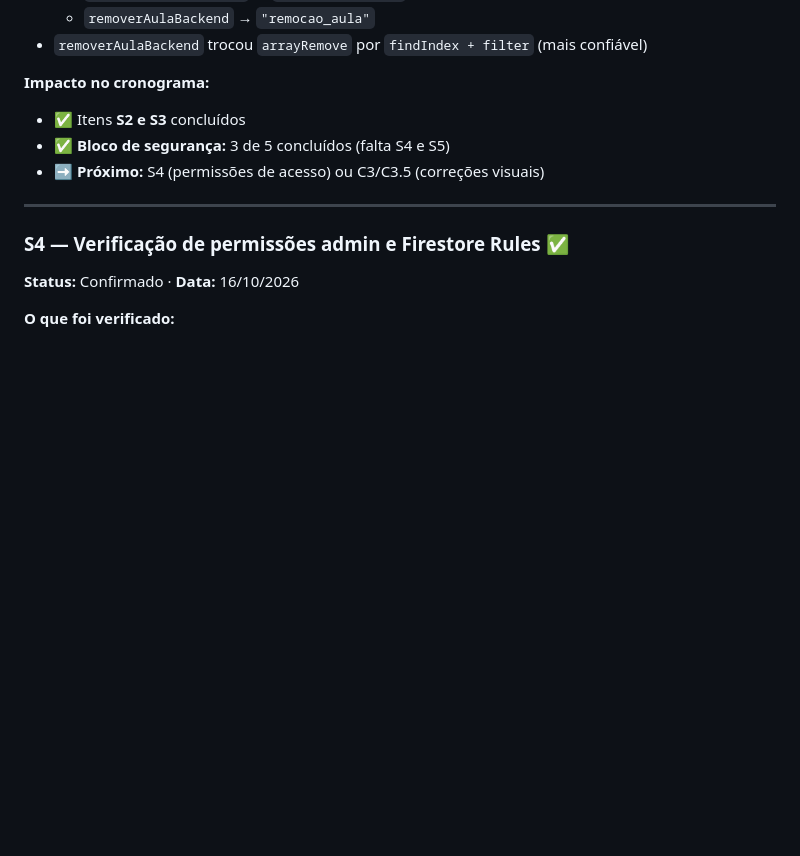
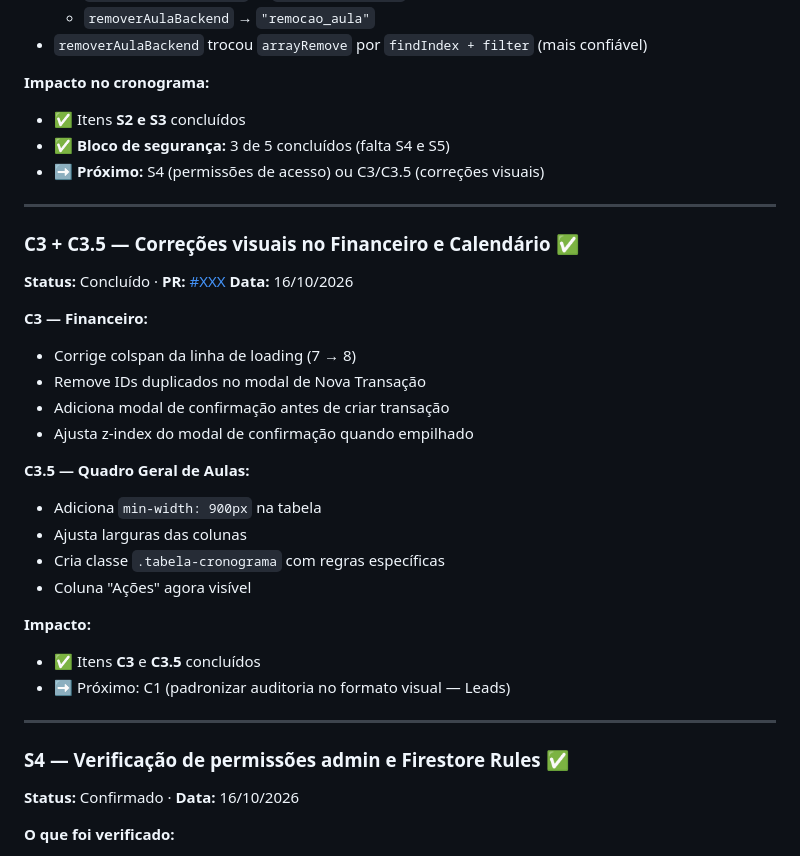
Before and after one commit to devfernandooa/training_work, a Markdown page: CONTEXTO.md, the part around one of its changes. GitHub-like rendering; blank space fills up the shorter version.

```diff
--- a/CONTEXTO.md
+++ b/CONTEXTO.md
@@ -285,6 +281,27 @@ versionado no Git e é acessível a qualquer momento.
 
 ---
 
+### C3 + C3.5 — Correções visuais no Financeiro e Calendário ✅
+**Status:** Concluído · **PR:** [#XXX](https://github.com/devfernandooa/training_work/pull/XXX)
+**Data:** 16/10/2026
+
+**C3 — Financeiro:**
+- Corrige colspan da linha de loading (7 → 8)
+- Remove IDs duplicados no modal de Nova Transação
+- Adiciona modal de confirmação antes de criar transação
+- Ajusta z-index do modal de confirmação quando empilhado
+
+**C3.5 — Quadro Geral de Aulas:**
+- Adiciona `min-width: 900px` na tabela
+- Ajusta larguras das colunas
+- Cria classe `.tabela-cronograma` com regras específicas
+- Coluna "Ações" agora visível
+
+**Impacto:**
+- ✅ Itens **C3** e **C3.5** concluídos
+- ➡️ Próximo: C1 (padronizar auditoria no formato visual — Leads)
+---
+
 ### S4 — Verificação de permissões admin e Firestore Rules ✅
 **Status:** Confirmado · **Data:** 16/10/2026
 
```
Also changed, not shown: other parts of CONTEXTO.md (+18 -22 lines).
